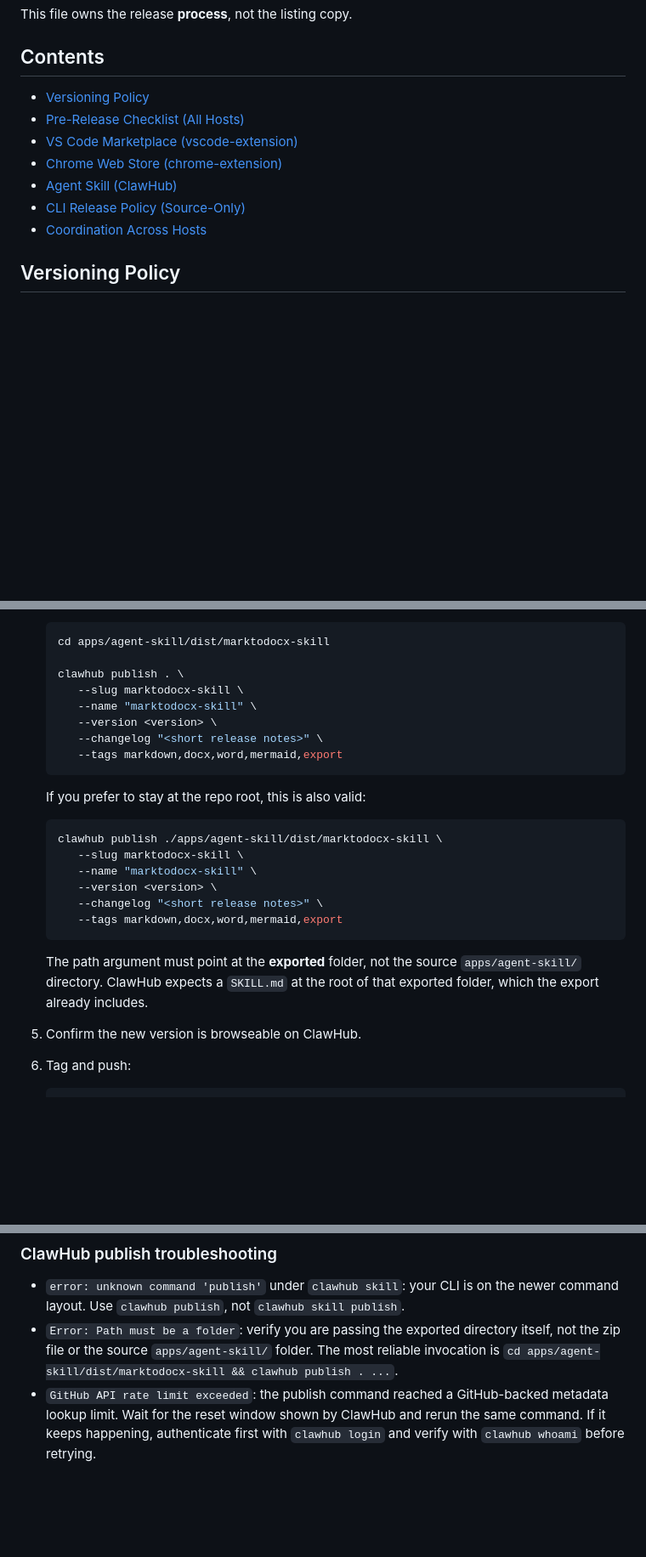
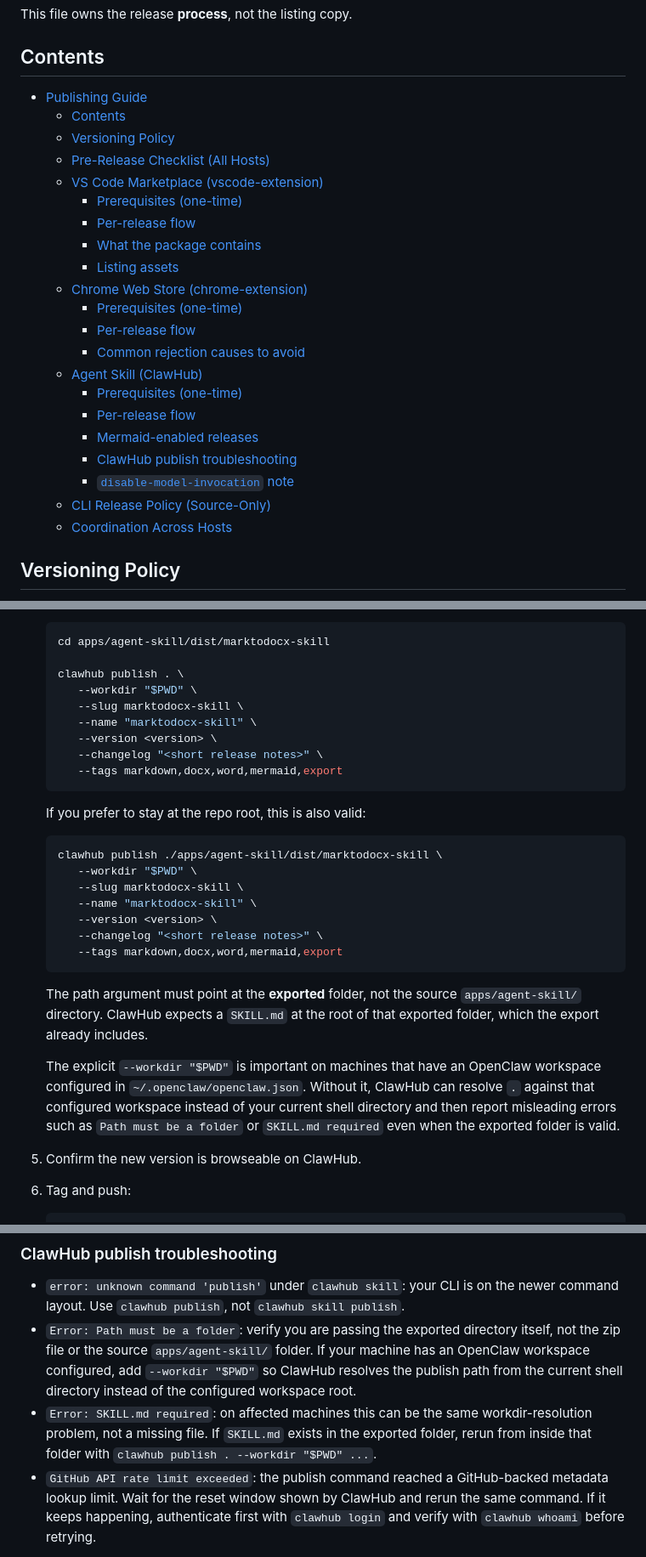
Before and after one commit to zhao-kun/marktodocx, a Markdown page: docs/publishing.md, 3 parts joined by grey strips. Shown at 85% size. Drawn GitHub-style; blank space fills up the shorter version.

Commit message:
Fix publishing wrong description

````diff
--- a/docs/publishing.md
+++ b/docs/publishing.md
@@ -13,13 +13,27 @@ This file owns the release **process**, not the listing copy.
 
 ## Contents
 
-- [Versioning Policy](#versioning-policy)
-- [Pre-Release Checklist (All Hosts)](#pre-release-checklist-all-hosts)
-- [VS Code Marketplace (vscode-extension)](#vs-code-marketplace-vscode-extension)
-- [Chrome Web Store (chrome-extension)](#chrome-web-store-chrome-extension)
-- [Agent Skill (ClawHub)](#agent-skill-clawhub)
-- [CLI Release Policy (Source-Only)](#cli-release-policy-source-only)
-- [Coordination Across Hosts](#coordination-across-hosts)
+- [Publishing Guide](#publishing-guide)
+  - [Contents](#contents)
+  - [Versioning Policy](#versioning-policy)
+  - [Pre-Release Checklist (All Hosts)](#pre-release-checklist-all-hosts)
+  - [VS Code Marketplace (vscode-extension)](#vs-code-marketplace-vscode-extension)
+    - [Prerequisites (one-time)](#prerequisites-one-time)
+    - [Per-release flow](#per-release-flow)
+    - [What the package contains](#what-the-package-contains)
+    - [Listing assets](#listing-assets)
+  - [Chrome Web Store (chrome-extension)](#chrome-web-store-chrome-extension)
+    - [Prerequisites (one-time)](#prerequisites-one-time-1)
+    - [Per-release flow](#per-release-flow-1)
+    - [Common rejection causes to avoid](#common-rejection-causes-to-avoid)
+  - [Agent Skill (ClawHub)](#agent-skill-clawhub)
+    - [Prerequisites (one-time)](#prerequisites-one-time-2)
+    - [Per-release flow](#per-release-flow-2)
+    - [Mermaid-enabled releases](#mermaid-enabled-releases)
+    - [ClawHub publish troubleshooting](#clawhub-publish-troubleshooting)
+    - [`disable-model-invocation` note](#disable-model-invocation-note)
+  - [CLI Release Policy (Source-Only)](#cli-release-policy-source-only)
+  - [Coordination Across Hosts](#coordination-across-hosts)
 
 ## Versioning Policy
 
@@ -200,6 +214,7 @@ The agent skill is published to ClawHub, the OpenClaw skill registry, and mirror
     cd apps/agent-skill/dist/marktodocx-skill
 
     clawhub publish . \
+       --workdir "$PWD" \
        --slug marktodocx-skill \
        --name "marktodocx-skill" \
        --version <version> \
@@ -211,6 +226,7 @@ The agent skill is published to ClawHub, the OpenClaw skill registry, and mirror
 
     ```bash
     clawhub publish ./apps/agent-skill/dist/marktodocx-skill \
+       --workdir "$PWD" \
        --slug marktodocx-skill \
        --name "marktodocx-skill" \
        --version <version> \
@@ -219,6 +235,8 @@ The agent skill is published to ClawHub, the OpenClaw skill registry, and mirror
     ```
 
     The path argument must point at the **exported** folder, not the source `apps/agent-skill/` directory. ClawHub expects a `SKILL.md` at the root of that exported folder, which the export already includes.
+
+    The explicit `--workdir "$PWD"` is important on machines that have an OpenClaw workspace configured in `~/.openclaw/openclaw.json`. Without it, ClawHub can resolve `.` against that configured workspace instead of your current shell directory and then report misleading errors such as `Path must be a folder` or `SKILL.md required` even when the exported folder is valid.
 5. Confirm the new version is browseable on ClawHub.
 6. Tag and push:
    ```bash
@@ -247,7 +265,8 @@ The standard export keeps Mermaid disabled and fails clearly if the deployed ski
 ### ClawHub publish troubleshooting
 
 - `error: unknown command 'publish'` under `clawhub skill`: your CLI is on the newer command layout. Use `clawhub publish`, not `clawhub skill publish`.
-- `Error: Path must be a folder`: verify you are passing the exported directory itself, not the zip file or the source `apps/agent-skill/` folder. The most reliable invocation is `cd apps/agent-skill/dist/marktodocx-skill && clawhub publish . ...`.
+- `Error: Path must be a folder`: verify you are passing the exported directory itself, not the zip file or the source `apps/agent-skill/` folder. If your machine has an OpenClaw workspace configured, add `--workdir "$PWD"` so ClawHub resolves the publish path from the current shell directory instead of the configured workspace root.
+- `Error: SKILL.md required`: on affected machines this can be the same workdir-resolution problem, not a missing file. If `SKILL.md` exists in the exported folder, rerun from inside that folder with `clawhub publish . --workdir "$PWD" ...`.
 - `GitHub API rate limit exceeded`: the publish command reached a GitHub-backed metadata lookup limit. Wait for the reset window shown by ClawHub and rerun the same command. If it keeps happening, authenticate first with `clawhub login` and verify with `clawhub whoami` before retrying.
 
 ### `disable-model-invocation` note
````
